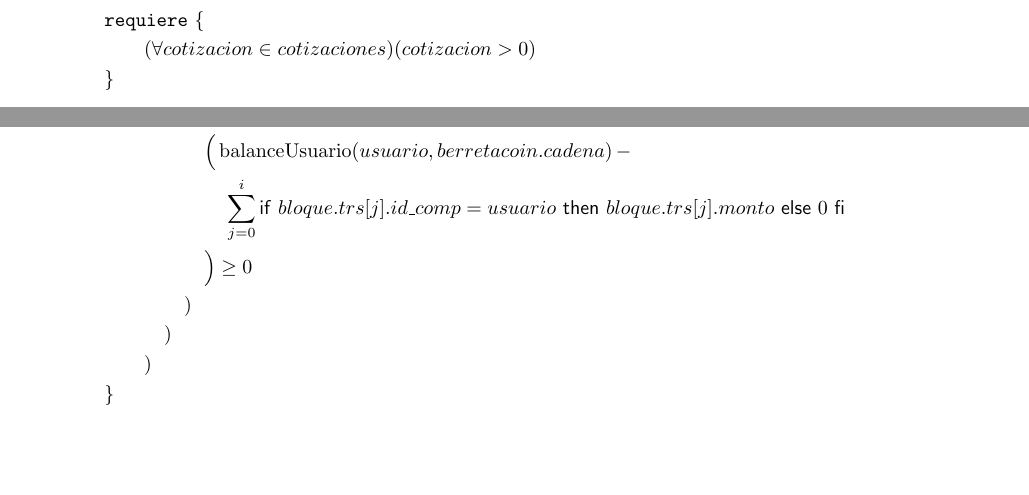
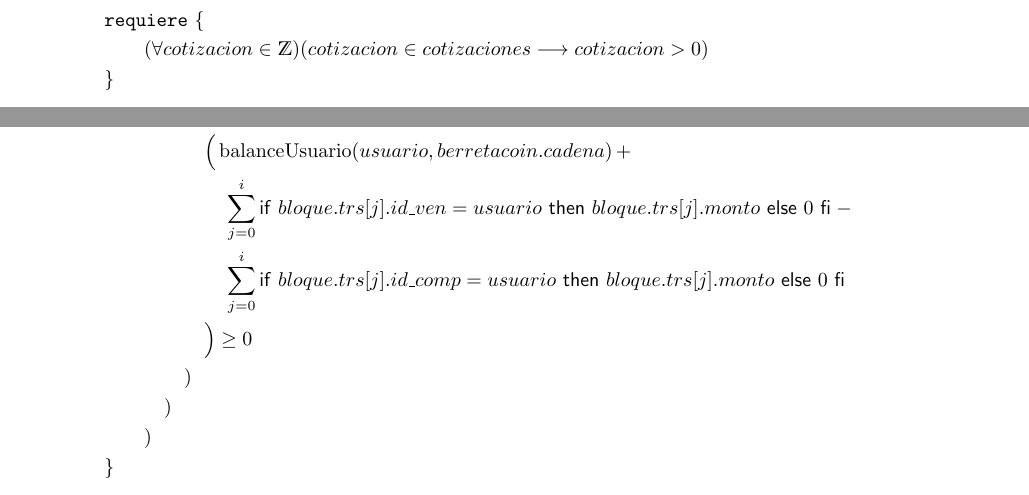
Before and after one commit to juroalwi/algoritmos-tp-1, a LaTeX document (tp_1_grupo6.tex): two parts of page 5 of 5, joined at a grey line, cut so that both start at the same text, the shorter picture padded with empty space. Compiled offline with pdfLaTeX.

Commit message:
sintaxis "para todo" en cotizacionAPesos, doble "para todo" en maximos tenedores, sumar ventas al balance de usuario al validar bloque en nuevoBloque

```diff
--- a/tp_1_grupo6.tex
+++ b/tp_1_grupo6.tex
@@ -284,7 +284,7 @@
 }{seq $ \langle  \tint \rangle  $ }
   %-------------------- Precondiciones --------------------
   \requiere{\vert berretacoin.cadena \vert = \vert cotizaciones \vert}
-  \requiere{(\forall cotizacion \in cotizaciones)(cotizacion > 0)}
+  \requiere{(\forall cotizacion \in \tint)(cotizacion \in cotizaciones \implica cotizacion > 0)}
   %-------------------- Postcondiciones -------------------
   \asegura{
     \noindent\makebox[\linewidth][l]{%
@@ -315,7 +315,8 @@
       $\begin{alignedat}{1}
         &(\forall\,usuario:\mathds{Z})( \\
            & \quad \quad (( \forall\,i:\tint)(0\leq i < \vert bloque.trs \vert \implicaLuego \\
-           & \quad \quad \quad \Big(\, \call{balanceUsuario}{usuario, berretacoin.cadena}\, - \\
+           & \quad \quad \quad \Big(\, \call{balanceUsuario}{usuario, berretacoin.cadena}\, + \\
+           & \quad \quad \quad \quad \sum_{j=0}^{i}\IfThenElseFi{bloque.trs[j].id\_ven = usuario}{bloque.trs[j].monto}{0} \; - \\
            & \quad \quad \quad \quad \sum_{j=0}^{i}\IfThenElseFi{bloque.trs[j].id\_comp = usuario}{bloque.trs[j].monto}{0} \\
            & \quad \quad \quad \Big) \geq 0 \\
            & \quad \quad ) \\
```
Also changed, not shown: tp_1_grupo6.pdf, tp_1_grupo6.tex (2 more changed lines).
